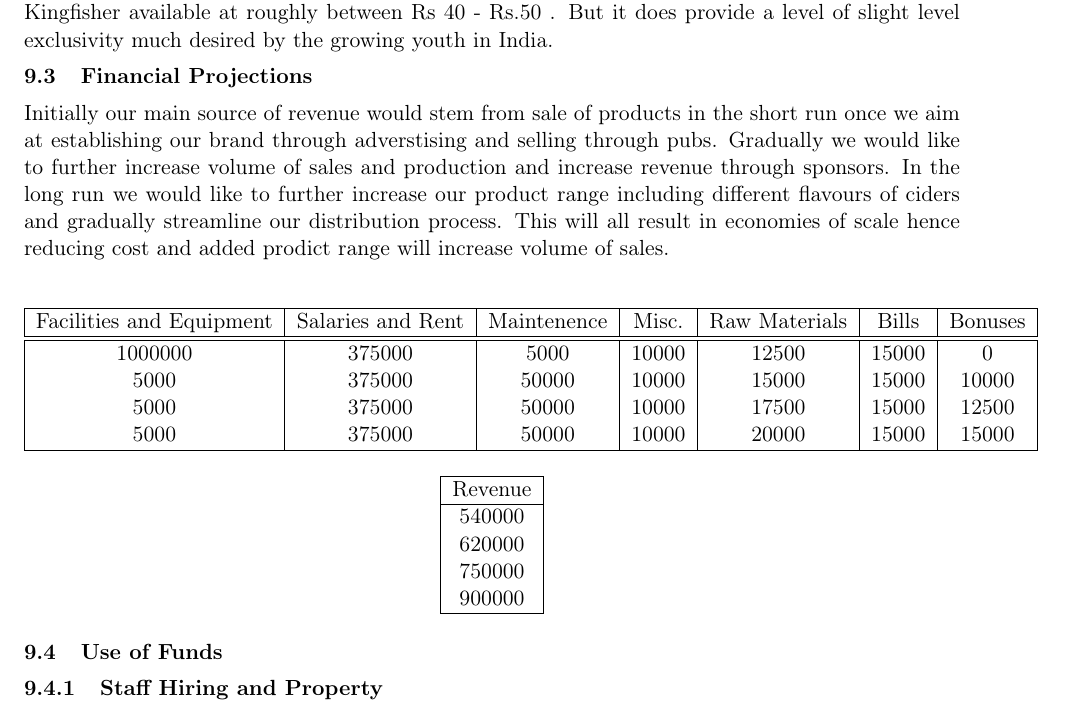
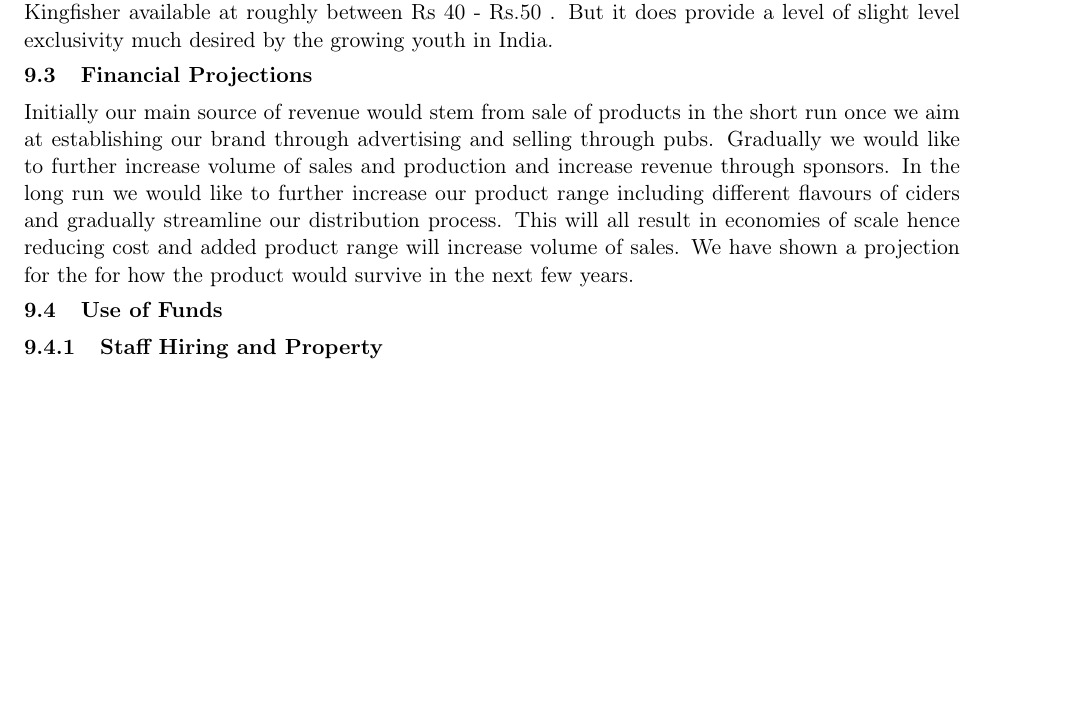
Before and after one commit to giovannic/baloo, a LaTeX document (shimlagold.tex): part of page 18 of 26 before the commit and part of page 18 of 25 after it, cut so that both start at the same text, the shorter picture padded with empty space. Compiled offline with pdfLaTeX.

Commit message:
financial plan stuff

```diff
--- a/shimlagold.tex
+++ b/shimlagold.tex
@@ -466,29 +466,9 @@ The bottling work will be done with the use of `bottling wands' which allow a co
 	\includegraphics[width=\textwidth]{beerprices.png}
 	\end{figure}
   \subsection{Financial Projections}
-Initially our main source of revenue would stem from sale of products in the short run once we aim at establishing our brand through adverstising and selling through pubs. Gradually we would like to further increase volume of sales and production and increase revenue through sponsors. In the long run we would like to further increase our product range including different flavours of ciders and gradually streamline our distribution process. This will all result in economies of scale hence reducing cost and added prodict range will increase volume of sales.
+Initially our main source of revenue would stem from sale of products in the short run once we aim at establishing our brand through advertising and selling through pubs. Gradually we would like to further increase volume of sales and production and increase revenue through sponsors. In the long run we would like to further increase our product range including different flavours of ciders and gradually streamline our distribution process. This will all result in economies of scale hence reducing cost and added product range will increase volume of sales. We have shown a projection for the for how the product would survive in the next few years.
 
-\begin{center}
-\begin{tabular}[width=\textwidth]{| c | c | c | c | c | c | c |}
-\hline
-Facilities and Equipment & Salaries and Rent  & Maintenence & Misc. & Raw Materials & Bills & Bonuses \\ \hline \hline
-1000000                  & 375000             & 5000        & 10000 & 12500         & 15000 & 0       \\
-5000                     & 375000             & 50000       & 10000 & 15000         & 15000 & 10000   \\
-5000                     & 375000             & 50000       & 10000 & 17500         & 15000 & 12500   \\
-5000                     & 375000             & 50000       & 10000 & 20000         & 15000 & 15000   \\ \hline
-\end{tabular}
-\end{center}
 
-\begin{center}
-\begin{tabular}{| c | }
-\hline
-Revenue \\ \hline
-540000 \\
-620000 \\
-750000 \\
-900000 \\ \hline
-\end{tabular}
-\end{center}
 
   \subsection{Use of Funds}
       \subsubsection{Staff Hiring and Property}
```
Also changed, not shown: financial_projections.png (added), month_wise_cost.png (added).
